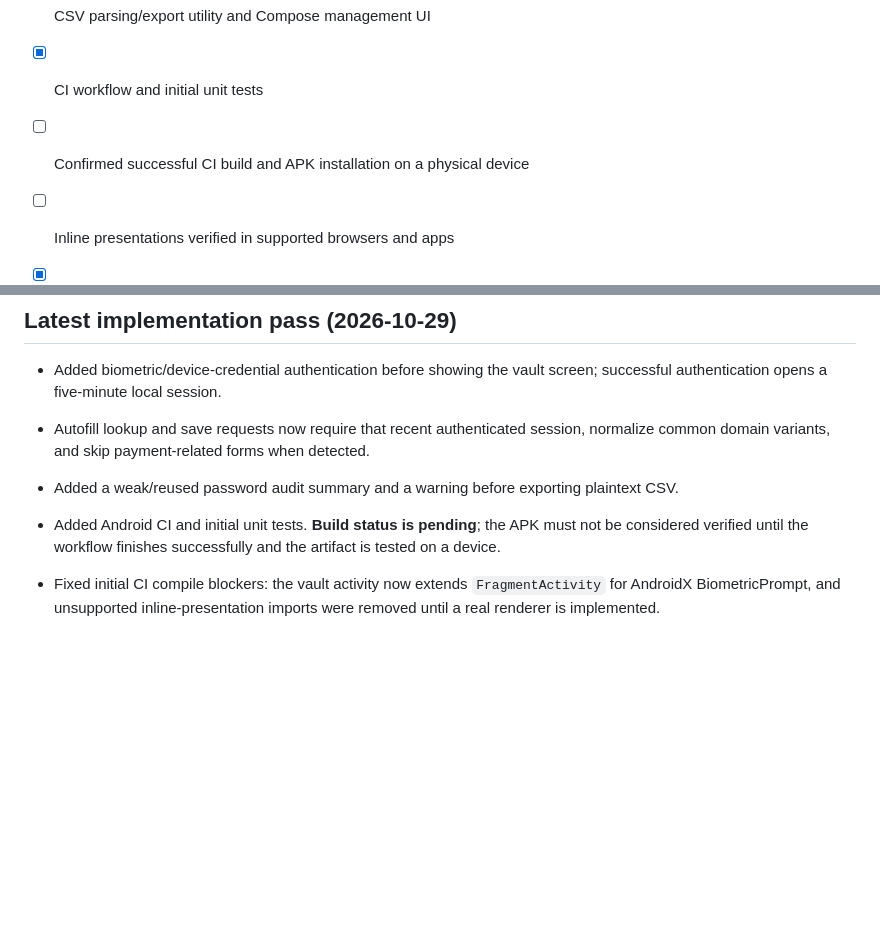
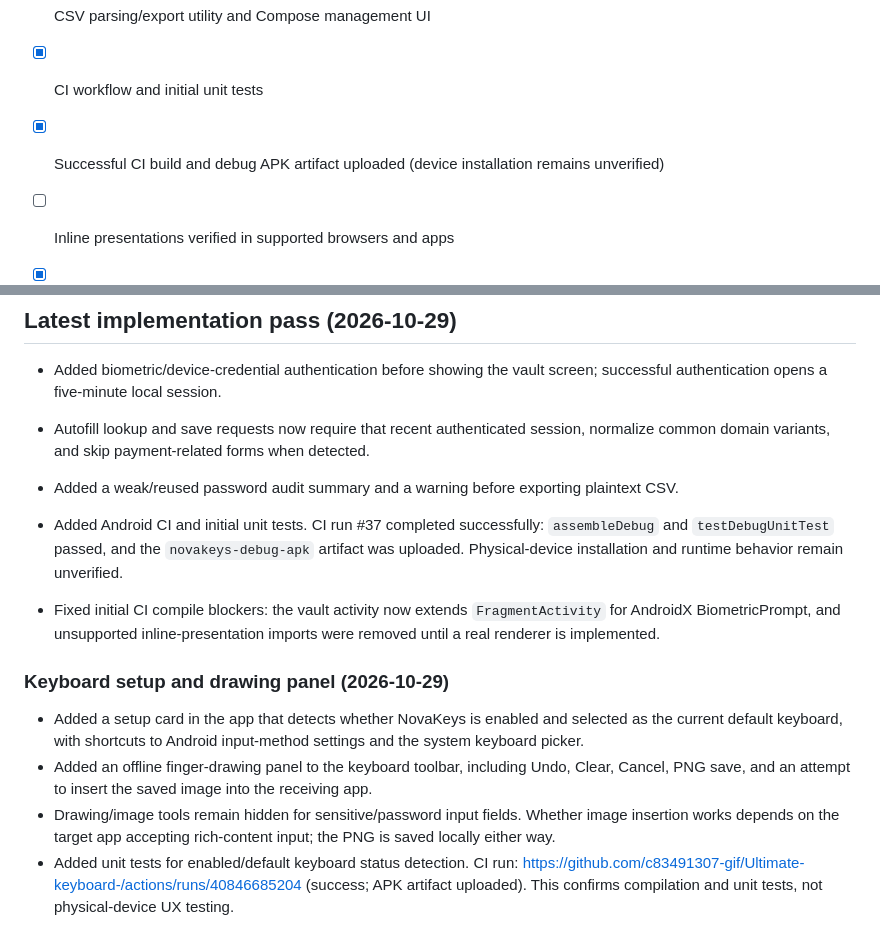
Before and after one commit to c83491307-gif/Ultimate-keyboard-, a Markdown page: README.md, 2 parts joined by grey strips. Drawn GitHub-style; blank space fills up the shorter version.

Commit message:
docs: finalize keyboard setup and drawing verification status

```diff
--- a/README.md
+++ b/README.md
@@ -511,7 +511,7 @@ The project uses Android SDK 35, JDK 17, Gradle 8.9, Kotlin 2.0.21, Room 2.6.1,
 - [x] Local password generator and basic weak/reused detection
 - [x] CSV parsing/export utility and Compose management UI
 - [x] CI workflow and initial unit tests
-- [ ] Confirmed successful CI build and APK installation on a physical device
+- [x] Successful CI build and debug APK artifact uploaded (device installation remains unverified)
 - [ ] Inline presentations verified in supported browsers and apps
 - [x] Biometric/device-credential gate for vault UI and five-minute Autofill session gate
 - [ ] Security review, per-dataset Autofill authentication, and robust CSV edge-case tests
@@ -523,6 +523,14 @@ The project uses Android SDK 35, JDK 17, Gradle 8.9, Kotlin 2.0.21, Room 2.6.1,
 - Added biometric/device-credential authentication before showing the vault screen; successful authentication opens a five-minute local session.
 - Autofill lookup and save requests now require that recent authenticated session, normalize common domain variants, and skip payment-related forms when detected.
 - Added a weak/reused password audit summary and a warning before exporting plaintext CSV.
-- Added Android CI and initial unit tests. **Build status is pending**; the APK must not be considered verified until the workflow finishes successfully and the artifact is tested on a device.
+- Added Android CI and initial unit tests. CI run #37 completed successfully: `assembleDebug` and `testDebugUnitTest` passed, and the `novakeys-debug-apk` artifact was uploaded. Physical-device installation and runtime behavior remain unverified.
 
 - Fixed initial CI compile blockers: the vault activity now extends `FragmentActivity` for AndroidX BiometricPrompt, and unsupported inline-presentation imports were removed until a real renderer is implemented.
+
+
+### Keyboard setup and drawing panel (2026-10-29)
+
+- Added a setup card in the app that detects whether NovaKeys is enabled and selected as the current default keyboard, with shortcuts to Android input-method settings and the system keyboard picker.
+- Added an offline finger-drawing panel to the keyboard toolbar, including Undo, Clear, Cancel, PNG save, and an attempt to insert the saved image into the receiving app.
+- Drawing/image tools remain hidden for sensitive/password input fields. Whether image insertion works depends on the target app accepting rich-content input; the PNG is saved locally either way.
+- Added unit tests for enabled/default keyboard status detection. CI run: https://github.com/c83491307-gif/Ultimate-keyboard-/actions/runs/40846685204 (success; APK artifact uploaded). This confirms compilation and unit tests, not physical-device UX testing.
```
